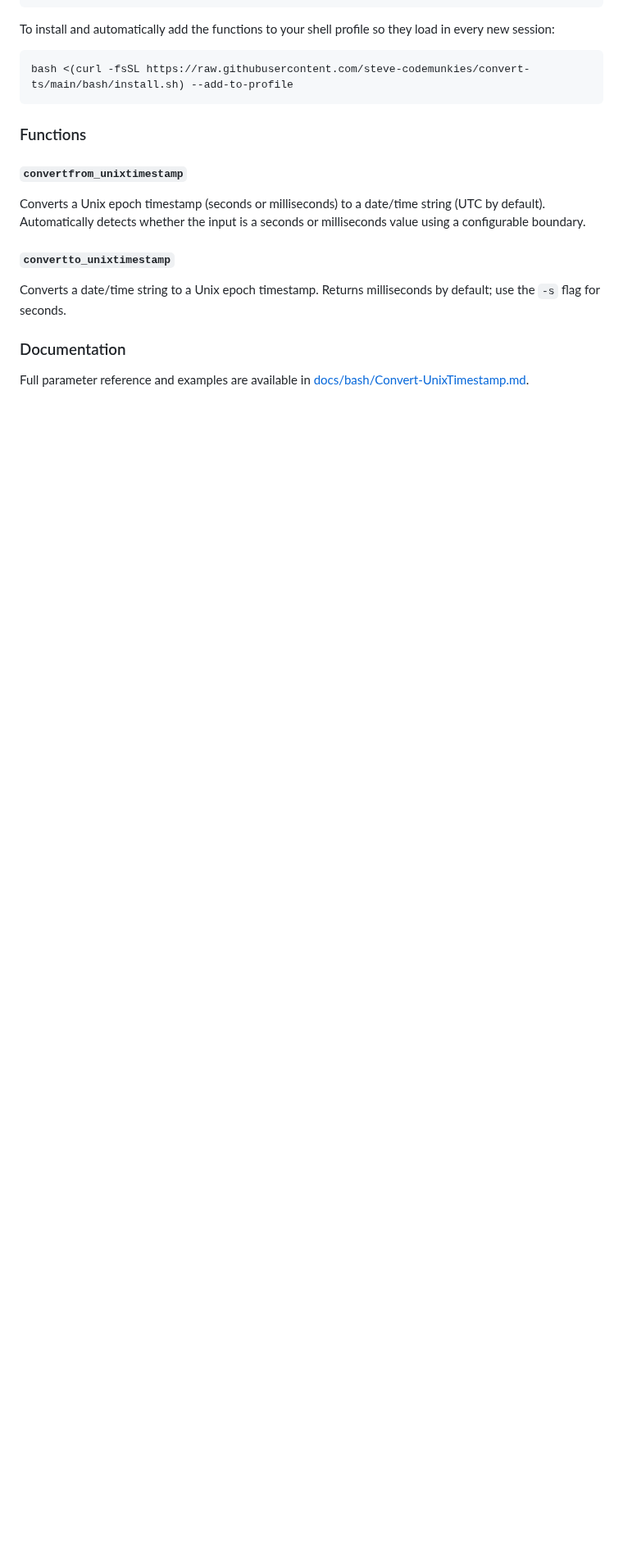
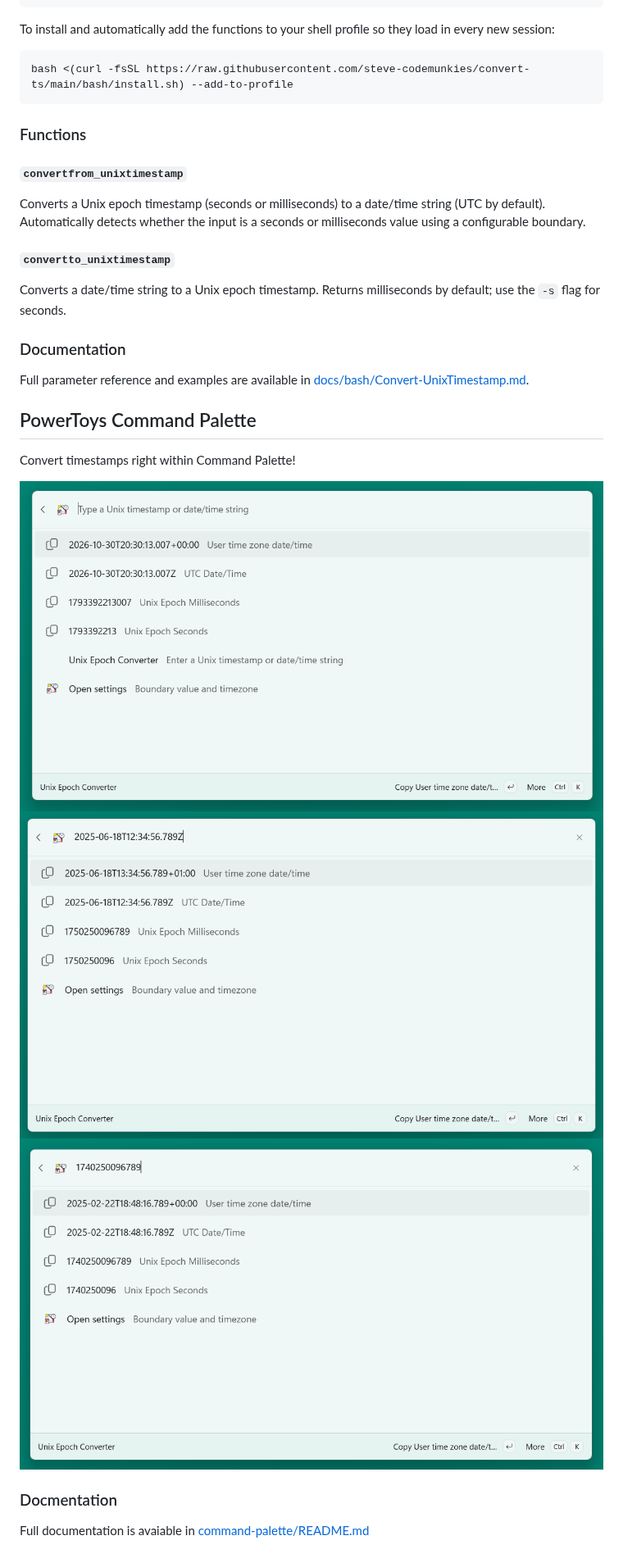
Before and after one commit to steve-codemunkies/convert-ts, a Markdown page: README.md, the part around the change. Shown at 82% size. Rendered like a GitHub page; pictures changed too: assets/screenshot1.png (added), assets/screenshot2.png (added), assets/screenshot3.png (added); blank space fills up the shorter version.

```diff
--- a/README.md
+++ b/README.md
@@ -66,3 +66,13 @@ Converts a date/time string to a Unix epoch timestamp. Returns milliseconds by d
 ### Documentation
 
 Full parameter reference and examples are available in [docs/bash/Convert-UnixTimestamp.md](docs/bash/Convert-UnixTimestamp.md).
+
+## PowerToys Command Palette
+
+Convert timestamps right within Command Palette!
+
+![Screenshot 1](./assets/screenshot1.png) ![Screenshot 2](./assets/screenshot2.png) ![Screenshot 3](./assets/screenshot3.png)
+
+### Docmentation
+
+Full documentation is avaiable in [command-palette/README.md](./command-palette/README.md)
```
